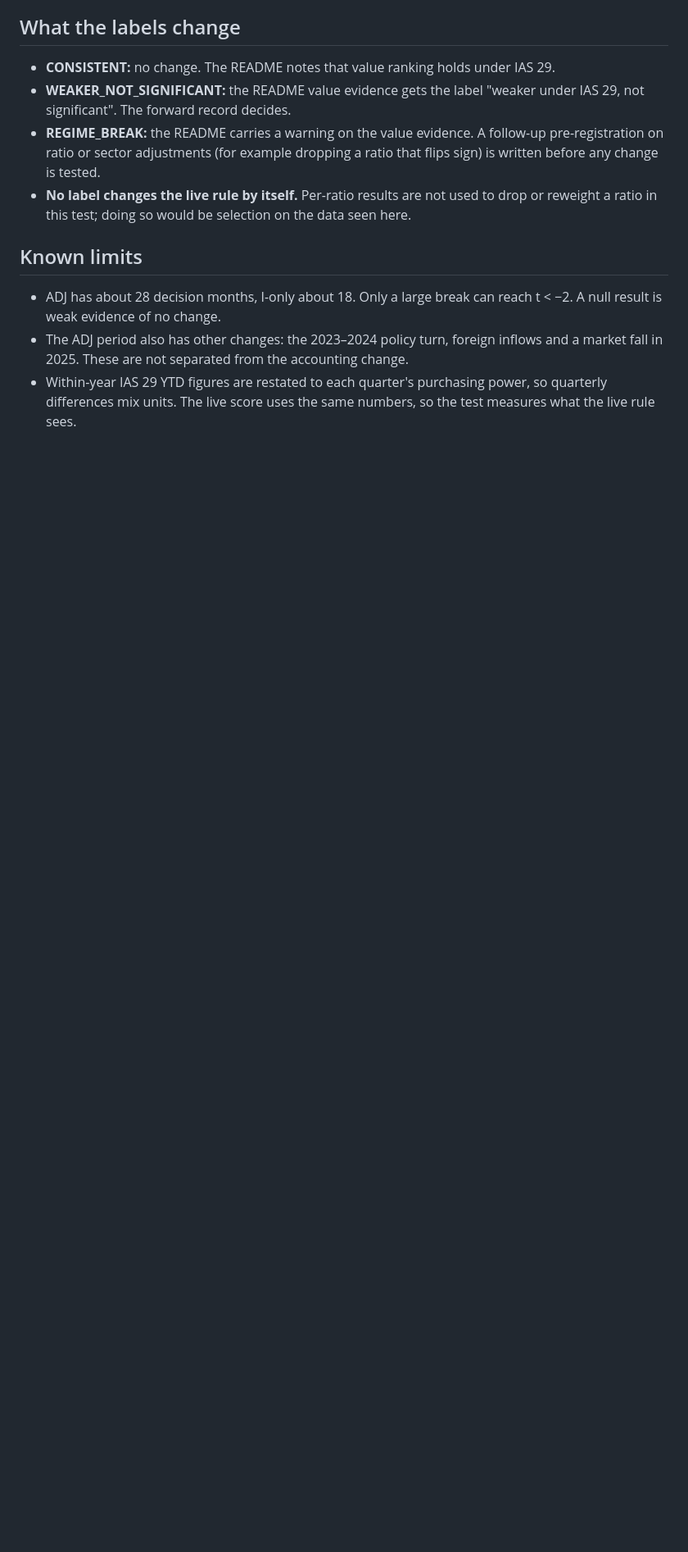
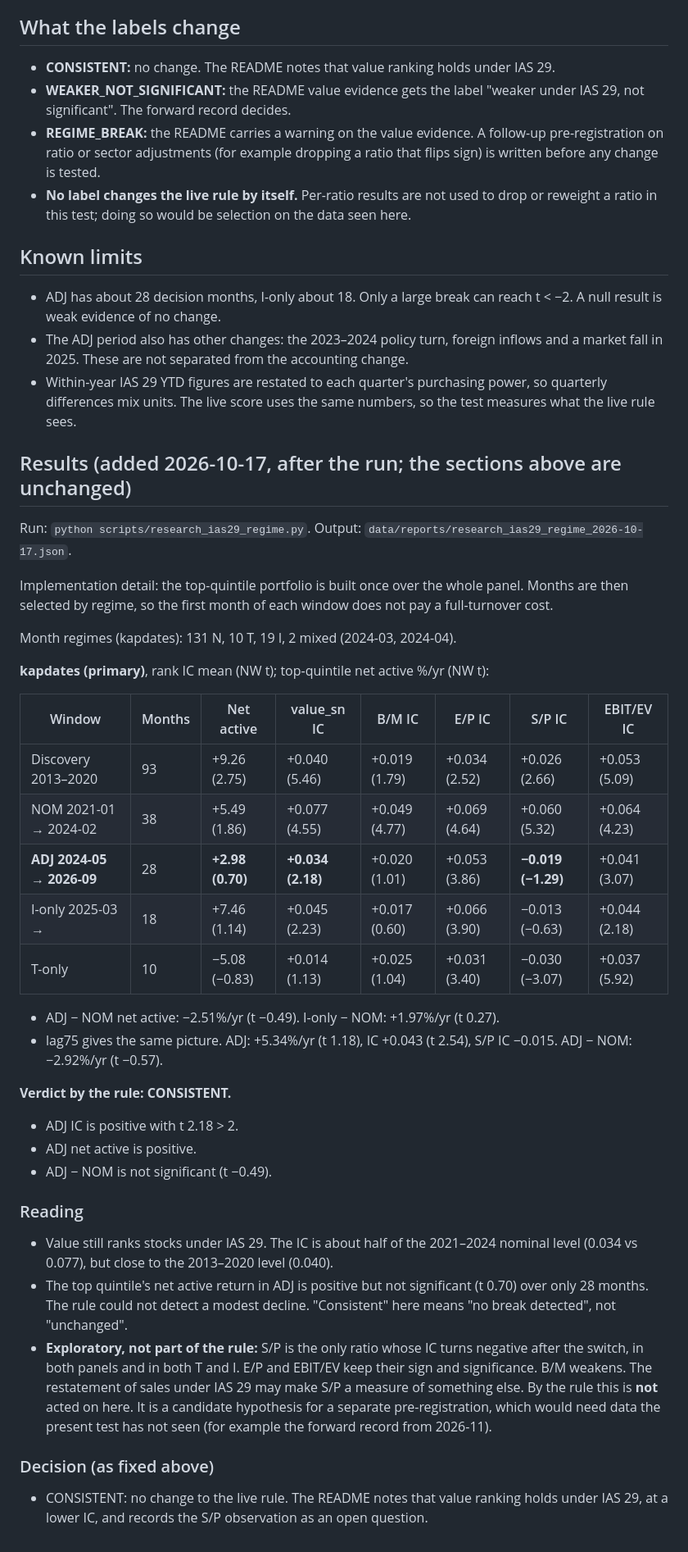
Before and after one commit to erenkbgc/bist-screener-v9, a Markdown page: docs/research/ias29_regime_preregistration.md, the part around the change. Shown at 82% size. Drawn GitHub-style; blank space fills up the shorter version.

```diff
--- a/docs/research/ias29_regime_preregistration.md
+++ b/docs/research/ias29_regime_preregistration.md
@@ -66,3 +66,39 @@ For each window:
 - ADJ has about 28 decision months, I-only about 18. Only a large break can reach t < −2. A null result is weak evidence of no change.
 - The ADJ period also has other changes: the 2023–2024 policy turn, foreign inflows and a market fall in 2025. These are not separated from the accounting change.
 - Within-year IAS 29 YTD figures are restated to each quarter's purchasing power, so quarterly differences mix units. The live score uses the same numbers, so the test measures what the live rule sees.
+
+## Results (added 2026-10-17, after the run; the sections above are unchanged)
+
+Run: `python scripts/research_ias29_regime.py`. Output: `data/reports/research_ias29_regime_2026-10-17.json`.
+
+Implementation detail: the top-quintile portfolio is built once over the whole panel. Months are then selected by regime, so the first month of each window does not pay a full-turnover cost.
+
+Month regimes (kapdates): 131 N, 10 T, 19 I, 2 mixed (2024-03, 2024-04).
+
+**kapdates (primary)**, rank IC mean (NW t); top-quintile net active %/yr (NW t):
+
+| Window | Months | Net active | value_sn IC | B/M IC | E/P IC | S/P IC | EBIT/EV IC |
+|---|---|---|---|---|---|---|---|
+| Discovery 2013–2020 | 93 | +9.26 (2.75) | +0.040 (5.46) | +0.019 (1.79) | +0.034 (2.52) | +0.026 (2.66) | +0.053 (5.09) |
+| NOM 2021-01 → 2024-02 | 38 | +5.49 (1.86) | +0.077 (4.55) | +0.049 (4.77) | +0.069 (4.64) | +0.060 (5.32) | +0.064 (4.23) |
+| **ADJ 2024-05 → 2026-09** | 28 | **+2.98 (0.70)** | **+0.034 (2.18)** | +0.020 (1.01) | +0.053 (3.86) | **−0.019 (−1.29)** | +0.041 (3.07) |
+| I-only 2025-03 → | 18 | +7.46 (1.14) | +0.045 (2.23) | +0.017 (0.60) | +0.066 (3.90) | −0.013 (−0.63) | +0.044 (2.18) |
+| T-only | 10 | −5.08 (−0.83) | +0.014 (1.13) | +0.025 (1.04) | +0.031 (3.40) | −0.030 (−3.07) | +0.037 (5.92) |
+
+- ADJ − NOM net active: −2.51%/yr (t −0.49). I-only − NOM: +1.97%/yr (t 0.27).
+- lag75 gives the same picture. ADJ: +5.34%/yr (t 1.18), IC +0.043 (t 2.54), S/P IC −0.015. ADJ − NOM: −2.92%/yr (t −0.57).
+
+**Verdict by the rule: CONSISTENT.**
+- ADJ IC is positive with t 2.18 > 2.
+- ADJ net active is positive.
+- ADJ − NOM is not significant (t −0.49).
+
+### Reading
+
+- Value still ranks stocks under IAS 29. The IC is about half of the 2021–2024 nominal level (0.034 vs 0.077), but close to the 2013–2020 level (0.040).
+- The top quintile's net active return in ADJ is positive but not significant (t 0.70) over only 28 months. The rule could not detect a modest decline. "Consistent" here means "no break detected", not "unchanged".
+- **Exploratory, not part of the rule:** S/P is the only ratio whose IC turns negative after the switch, in both panels and in both T and I. E/P and EBIT/EV keep their sign and significance. B/M weakens. The restatement of sales under IAS 29 may make S/P a measure of something else. By the rule this is **not** acted on here. It is a candidate hypothesis for a separate pre-registration, which would need data the present test has not seen (for example the forward record from 2026-11).
+
+### Decision (as fixed above)
+
+- CONSISTENT: no change to the live rule. The README notes that value ranking holds under IAS 29, at a lower IC, and records the S/P observation as an open question.
```
Also changed, not shown: README.md (+1 -0 lines).
